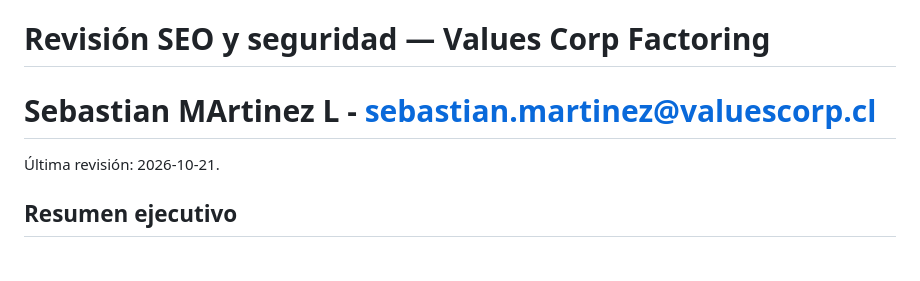
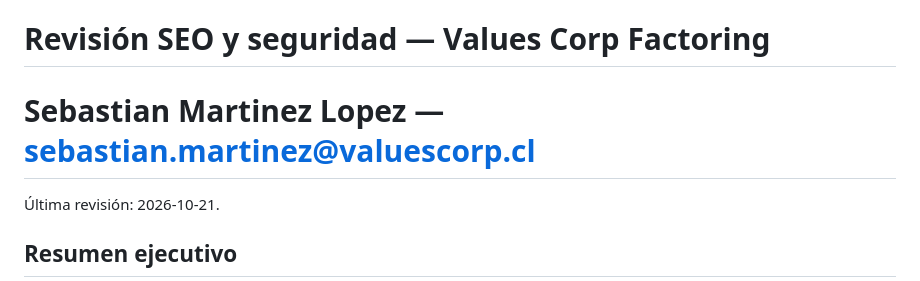
Before and after one commit to sebaml-rgb/values-corp-factoring-landing, a Markdown page: docs/seo-seguridad.md, the part around the change. Rendered like a GitHub page; blank space fills up the shorter version.

Commit message:
Fix maintainer name typo in SEO security doc.
Co-authored-by: Cursor <cursoragent@cursor.com>

```diff
--- a/docs/seo-seguridad.md
+++ b/docs/seo-seguridad.md
@@ -1,5 +1,5 @@
 # Revisión SEO y seguridad — Values Corp Factoring
-# Sebastian MArtinez L - sebastian.martinez@valuescorp.cl
+# Sebastian Martinez Lopez — sebastian.martinez@valuescorp.cl
 Última revisión: 2026-10-21.
 
 ## Resumen ejecutivo
```
